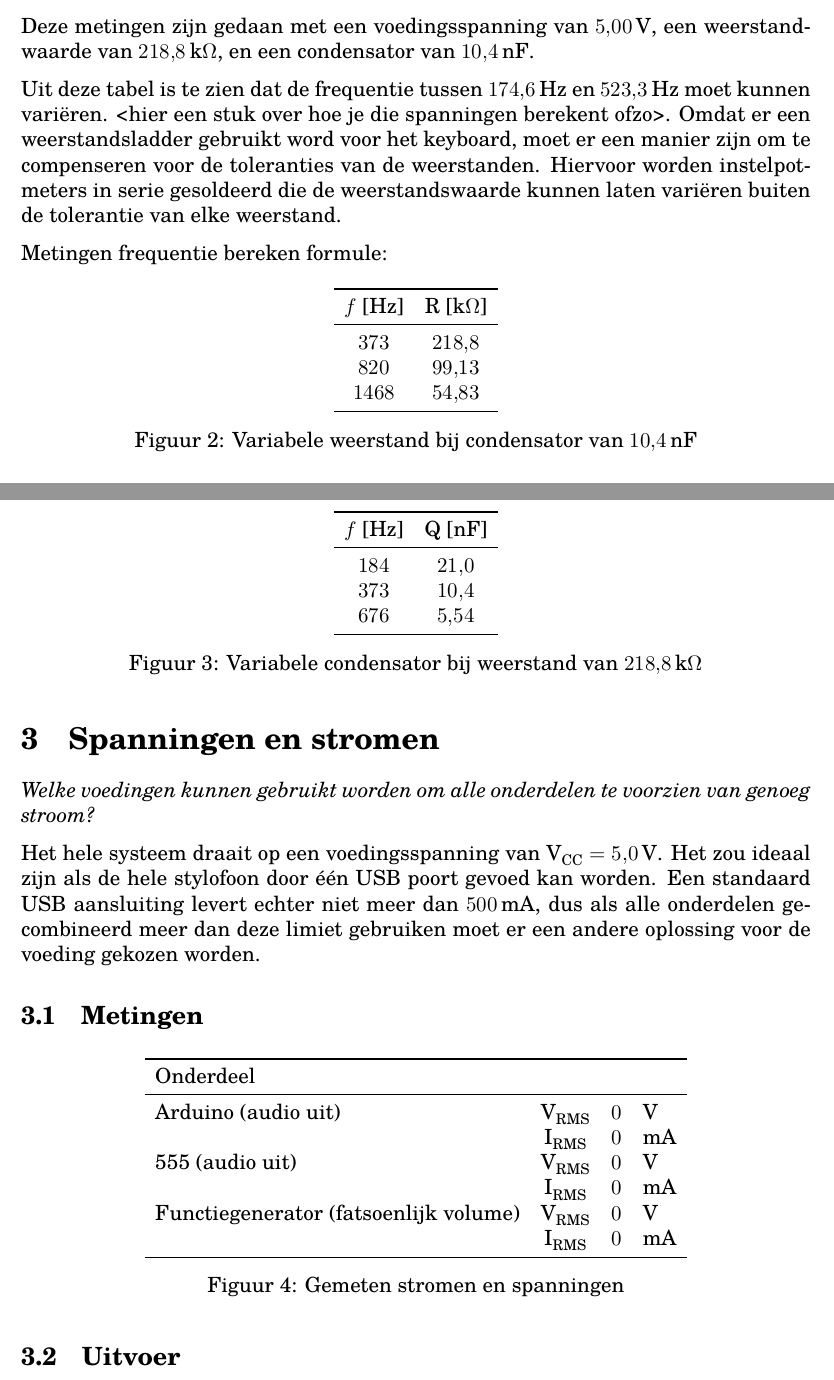
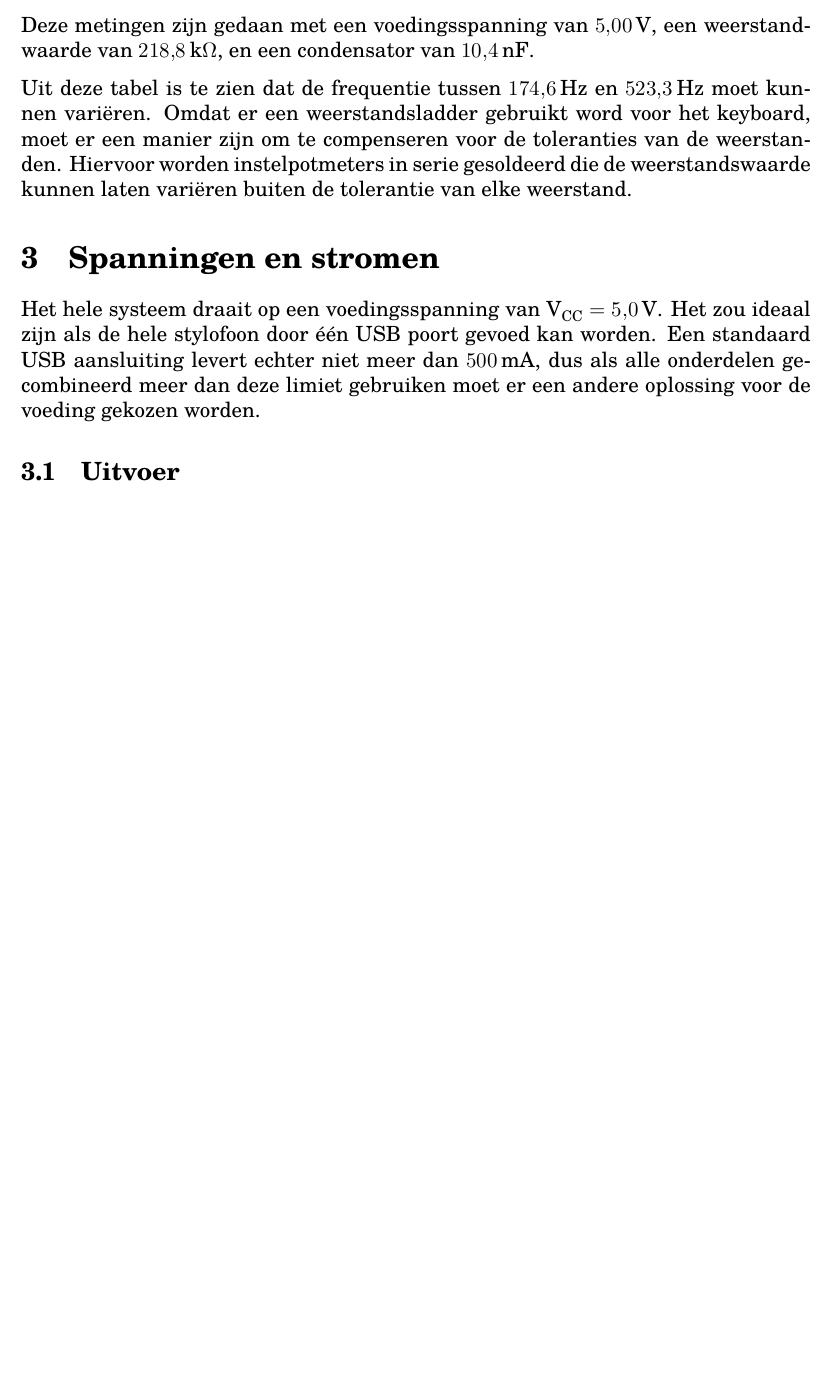
Before and after one commit to lonkaars/avans-stylophone, a LaTeX document (docs/onderzoeksrapport.tex): two parts of pages 2 and 3 of 4 before the commit and part of page 2 of 3 after it, the two joined at a grey line, cut so that both start at the same text, the shorter picture padded with empty space. Compiled offline with XeLaTeX; a missing font is replaced by an installed copy or a similar font.

Commit message:
more work

```diff
--- a/docs/onderzoeksrapport.tex
+++ b/docs/onderzoeksrapport.tex
@@ -13,6 +13,7 @@
 \usepackage{booktabs}
 \usepackage{needspace}
 \usepackage{hyperref}
+\usepackage{graphicx}
 % \usepackage[backend=biber,
 % 	bibencoding=utf8,
 % 	style=apa
@@ -117,46 +118,45 @@ weerstandwaarde van \SI{218.8}{\kilo\ohm}, en een condensator van
 \SI{10.4}{\nano\farad}.
 
 Uit deze tabel is te zien dat de frequentie tussen \SI{174.6}{\hertz} en
-\SI{523.3}{\hertz} moet kunnen vari\"eren. <hier een stuk over hoe je die spanningen
-berekent ofzo>. Omdat er een weerstandsladder gebruikt word voor het keyboard, moet
-er een manier zijn om te compenseren voor de toleranties van de weerstanden. Hiervoor
-worden instelpotmeters in serie gesoldeerd die de weerstandswaarde kunnen laten
-vari\"eren buiten de tolerantie van elke weerstand.
+\SI{523.3}{\hertz} moet kunnen vari\"eren. Omdat er een weerstandsladder gebruikt
+word voor het keyboard, moet er een manier zijn om te compenseren voor de toleranties
+van de weerstanden. Hiervoor worden instelpotmeters in serie gesoldeerd die de
+weerstandswaarde kunnen laten vari\"eren buiten de tolerantie van elke weerstand.
 
-Metingen frequentie bereken formule:
-
-\begin{figure}[H]
-\centering
-\begin{tabular}{ccc}
-\toprule
-$f$ [\si{\hertz}] & R [\si{\kilo\ohm}]\\
-\midrule
-\num{373} & \num{218.8} \\
-\num{820} & \num{99.13} \\
-\num{1468} & \num{54.83} \\
-\bottomrule
-\end{tabular}
-\caption{Variabele weerstand bij condensator van \SI{10.4}{\nano\farad}}
-\end{figure}
-
-\begin{figure}[H]
-\centering
-\begin{tabular}{ccc}
-\toprule
-$f$ [\si{\hertz}] & Q [\si{\nano\farad}]\\
-\midrule
-\num{184} & \num{21.0} \\
-\num{373} & \num{10.4} \\
-\num{676} & \num{5.54} \\
-\bottomrule
-\end{tabular}
-\caption{Variabele condensator bij weerstand van \SI{218.8}{\kilo\ohm}}
-\end{figure}
+% Metingen frequentie bereken formule:
+%
+% \begin{figure}[H]
+% \centering
+% \begin{tabular}{ccc}
+% \toprule
+% $f$ [\si{\hertz}] & R [\si{\kilo\ohm}]\\
+% \midrule
+% \num{373} & \num{218.8} \\
+% \num{820} & \num{99.13} \\
+% \num{1468} & \num{54.83} \\
+% \bottomrule
+% \end{tabular}
+% \caption{Variabele weerstand bij condensator van \SI{10.4}{\nano\farad}}
+% \end{figure}
+%
+% \begin{figure}[H]
+% \centering
+% \begin{tabular}{ccc}
+% \toprule
+% $f$ [\si{\hertz}] & Q [\si{\nano\farad}]\\
+% \midrule
+% \num{184} & \num{21.0} \\
+% \num{373} & \num{10.4} \\
+% \num{676} & \num{5.54} \\
+% \bottomrule
+% \end{tabular}
+% \caption{Variabele condensator bij weerstand van \SI{218.8}{\kilo\ohm}}
+% \end{figure}
 
 \section{Spanningen en stromen}
 
-\textit{Welke voedingen kunnen gebruikt worden om alle onderdelen te voorzien van
-genoeg stroom?}
+% \textit{Welke voedingen kunnen gebruikt worden om alle onderdelen te voorzien van
+% genoeg stroom?}
 
 Het hele systeem draait op een voedingsspanning van V\sub{CC} $=$ \SI{5.0}{\volt}.
 Het zou ideaal zijn als de hele stylofoon door \'e\'en USB poort gevoed kan worden.
@@ -164,24 +164,24 @@ Een standaard USB aansluiting levert echter niet meer dan \SI{500}{\milli\ampere
 dus als alle onderdelen gecombineerd meer dan deze limiet gebruiken moet er een
 andere oplossing voor de voeding gekozen worden.
 
-\subsection{Metingen}
-
-\begin{figure}[H]
-\centering
-\begin{tabular}{lccl}
-\toprule
-Onderdeel \\
-\midrule
-Arduino (audio uit)                   & V\sub{RMS} & \num{0} & \si{\volt}\\
-										                  & I\sub{RMS} & \num{0} & \si{\milli\ampere}\\
-555 (audio uit)                       & V\sub{RMS} & \num{0} & \si{\volt}\\
-                                      & I\sub{RMS} & \num{0} & \si{\milli\ampere}\\
-Functiegenerator (fatsoenlijk volume) & V\sub{RMS} & \num{0} & \si{\volt}\\
-																			& I\sub{RMS} & \num{0} & \si{\milli\ampere}\\
-\bottomrule
-\end{tabular}
-\caption{Gemeten stromen en spanningen}
-\end{figure}
+% \subsection{Metingen}
+%
+% \begin{figure}[H]
+% \centering
+% \begin{tabular}{lccl}
+% \toprule
+% Onderdeel \\
+% \midrule
+% Arduino (audio uit)                   & V\sub{RMS} & \num{0} & \si{\volt}\\
+% 										                  & I\sub{RMS} & \num{0} & \si{\milli\ampere}\\
+% 555 (audio uit)                       & V\sub{RMS} & \num{0} & \si{\volt}\\
+%                                       & I\sub{RMS} & \num{0} & \si{\milli\ampere}\\
+% Functiegenerator (fatsoenlijk volume) & V\sub{RMS} & \num{0} & \si{\volt}\\
+% 																			& I\sub{RMS} & \num{0} & \si{\milli\ampere}\\
+% \bottomrule
+% \end{tabular}
+% \caption{Gemeten stromen en spanningen}
+% \end{figure}
 
 \subsection{Uitvoer}
 
```
Also changed, not shown: kritiek.md (+12 -8 lines), logboek.md (+6 -0 lines), docs/onderzoeksrapport.pdf, docs/onderzoeksrapport.tex (41 more changed lines), 6 other files.
